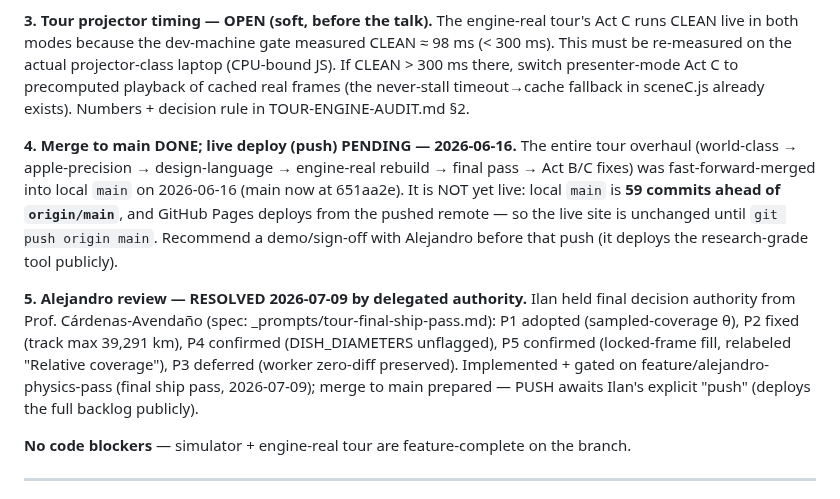
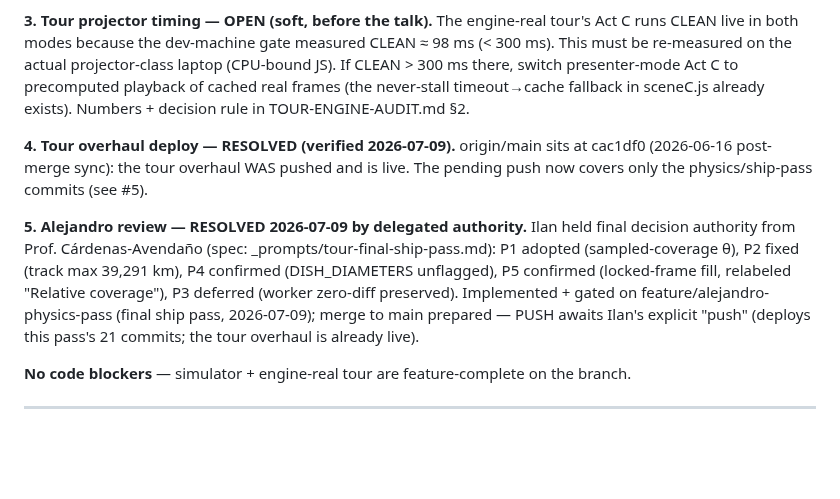
Before and after one commit to ilanbenamaro-cyber/astrophysics-applet, a Markdown page: .workflows/_system/SESSION-CONTINUITY.md, the part around the change. Drawn GitHub-style; blank space fills up the shorter version.

Commit message:
docs: correct stale deploy-scope note — tour overhaul already live
origin/main is at cac1df0 (2026-06-16): the tour overhaul was pushed after
the 06-16 session note was written. The pending push deploys only this
pass's 21 commits, not a 59-commit backlog. Blocker #4 marked resolved.

Co-Authored-By: Claude Fable 5 <noreply@anthropic.com>

```diff
--- a/.workflows/_system/SESSION-CONTINUITY.md
+++ b/.workflows/_system/SESSION-CONTINUITY.md
@@ -198,12 +198,9 @@ Push to `main` → live within ~60 seconds.
 
 **3. Tour projector timing — OPEN (soft, before the talk).** The engine-real tour's Act C runs CLEAN live in both modes because the dev-machine gate measured CLEAN ≈ 98 ms (< 300 ms). This must be re-measured on the actual projector-class laptop (CPU-bound JS). If CLEAN > 300 ms there, switch presenter-mode Act C to precomputed playback of cached real frames (the never-stall timeout→cache fallback in sceneC.js already exists). Numbers + decision rule in TOUR-ENGINE-AUDIT.md §2.
 
-**4. Merge to main DONE; live deploy (push) PENDING — 2026-06-16.** The entire tour overhaul
-(world-class → apple-precision → design-language → engine-real rebuild → final pass → Act B/C
-fixes) was fast-forward-merged into local `main` on 2026-06-16 (main now at 651aa2e). It is NOT
-yet live: local `main` is **59 commits ahead of `origin/main`**, and GitHub Pages deploys from
-the pushed remote — so the live site is unchanged until `git push origin main`. Recommend a
-demo/sign-off with Alejandro before that push (it deploys the research-grade tool publicly).
+**4. Tour overhaul deploy — RESOLVED (verified 2026-07-09).** origin/main sits at cac1df0
+(2026-06-16 post-merge sync): the tour overhaul WAS pushed and is live. The pending push now
+covers only the physics/ship-pass commits (see #5).
 
 **5. Alejandro review — RESOLVED 2026-07-09 by delegated authority.** Ilan held final
 decision authority from Prof. Cárdenas-Avendaño (spec: _prompts/tour-final-ship-pass.md):
@@ -211,7 +208,7 @@ P1 adopted (sampled-coverage θ), P2 fixed (track max 39,291 km), P4 confirmed
 (DISH_DIAMETERS unflagged), P5 confirmed (locked-frame fill, relabeled "Relative
 coverage"), P3 deferred (worker zero-diff preserved). Implemented + gated on
 feature/alejandro-physics-pass (final ship pass, 2026-07-09); merge to main prepared —
-PUSH awaits Ilan's explicit "push" (deploys the full backlog publicly).
+PUSH awaits Ilan's explicit "push" (deploys this pass's 21 commits; the tour overhaul is already live).
 
 **No code blockers** — simulator + engine-real tour are feature-complete on the branch.
 
```
Also changed, not shown: .workflows/_system/MEMORY.md (+4 -2 lines).
